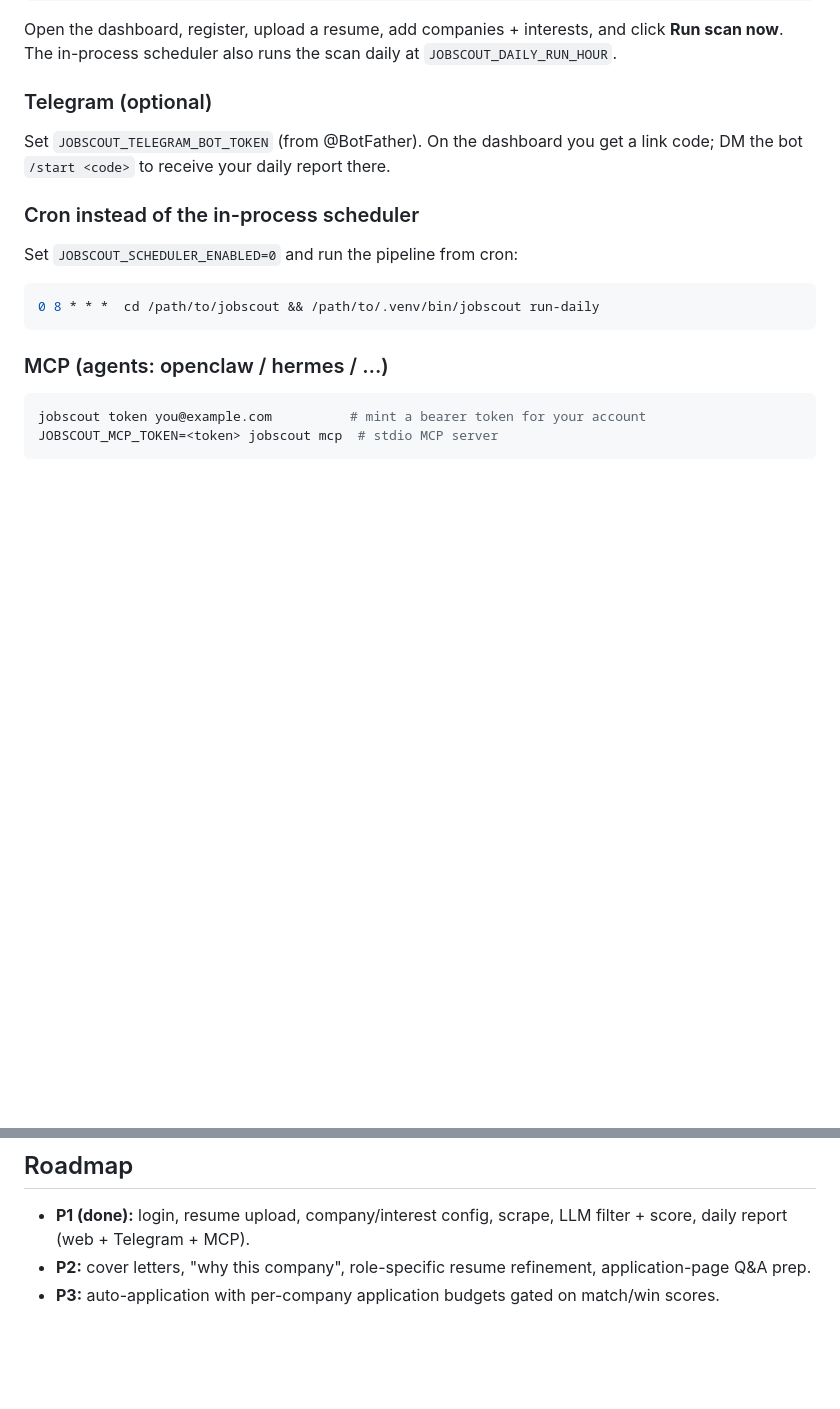
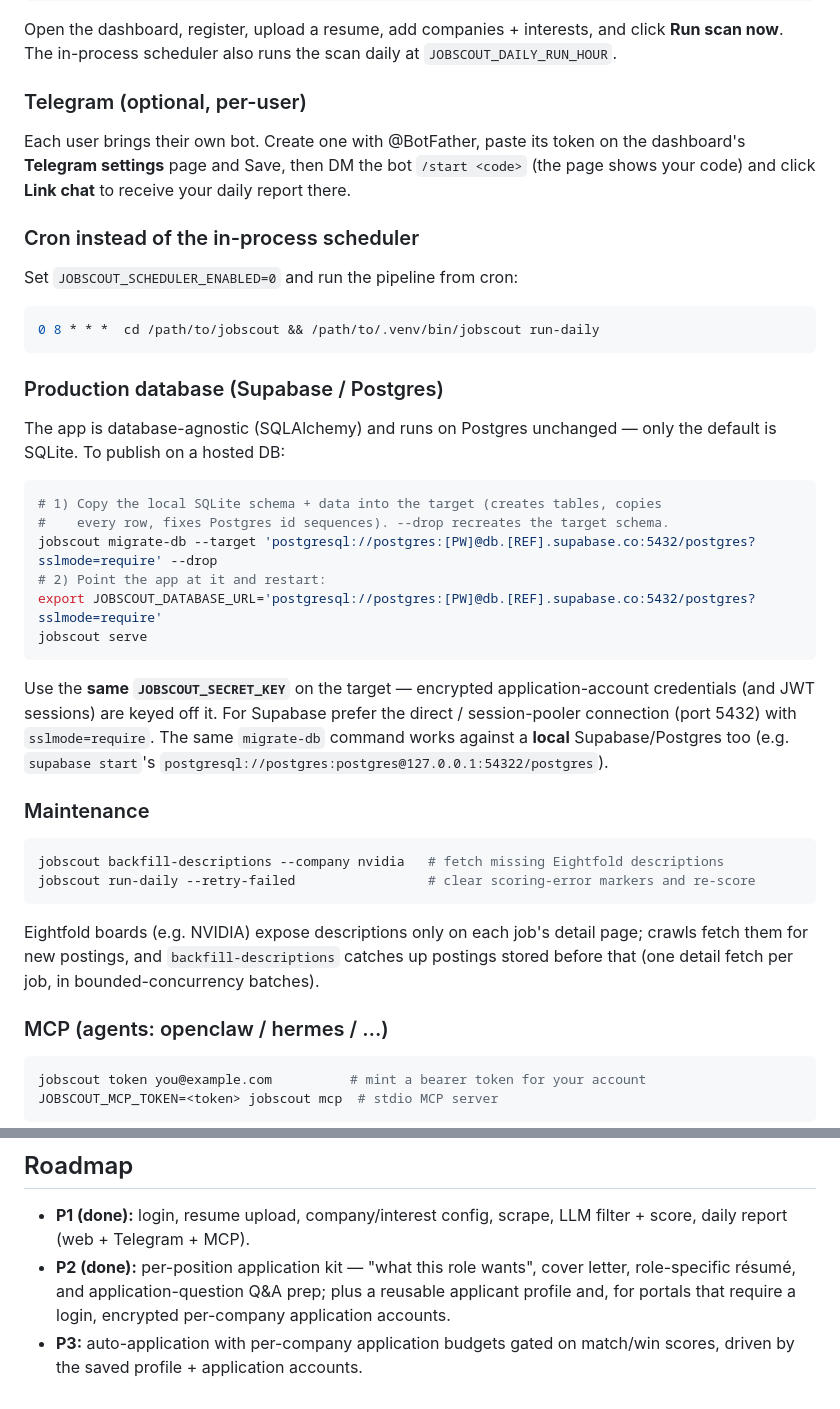
Before and after one commit to sakuya9t/jobscout-bot, a Markdown page: README.md, 2 parts joined by grey strips. Drawn GitHub-style; blank space fills up the shorter version.

````diff
--- a/README.md
+++ b/README.md
@@ -61,15 +88,42 @@ Open the dashboard, register, upload a resume, add companies + interests, and
 click **Run scan now**. The in-process scheduler also runs the scan daily at
 `JOBSCOUT_DAILY_RUN_HOUR`.
 
-### Telegram (optional)
-Set `JOBSCOUT_TELEGRAM_BOT_TOKEN` (from @BotFather). On the dashboard you get a
-link code; DM the bot `/start <code>` to receive your daily report there.
+### Telegram (optional, per-user)
+Each user brings their own bot. Create one with @BotFather, paste its token on the
+dashboard's **Telegram settings** page and Save, then DM the bot `/start <code>`
+(the page shows your code) and click **Link chat** to receive your daily report there.
 
 ### Cron instead of the in-process scheduler
 Set `JOBSCOUT_SCHEDULER_ENABLED=0` and run the pipeline from cron:
 ```bash
 0 8 * * *  cd /path/to/jobscout && /path/to/.venv/bin/jobscout run-daily
 ```
+
+### Production database (Supabase / Postgres)
+The app is database-agnostic (SQLAlchemy) and runs on Postgres unchanged — only
+the default is SQLite. To publish on a hosted DB:
+```bash
+# 1) Copy the local SQLite schema + data into the target (creates tables, copies
+#    every row, fixes Postgres id sequences). --drop recreates the target schema.
+jobscout migrate-db --target 'postgresql://postgres:[PW]@db.[REF].supabase.co:5432/postgres?sslmode=require' --drop
+# 2) Point the app at it and restart:
+export JOBSCOUT_DATABASE_URL='postgresql://postgres:[PW]@db.[REF].supabase.co:5432/postgres?sslmode=require'
+jobscout serve
+```
+Use the **same `JOBSCOUT_SECRET_KEY`** on the target — encrypted application-account
+credentials (and JWT sessions) are keyed off it. For Supabase prefer the direct /
+session-pooler connection (port 5432) with `sslmode=require`. The same `migrate-db`
+command works against a **local** Supabase/Postgres too (e.g. `supabase start`'s
+`postgresql://postgres:postgres@127.0.0.1:54322/postgres`).
+
+### Maintenance
+```bash
+jobscout backfill-descriptions --company nvidia   # fetch missing Eightfold descriptions
+jobscout run-daily --retry-failed                 # clear scoring-error markers and re-score
+```
+Eightfold boards (e.g. NVIDIA) expose descriptions only on each job's detail page;
+crawls fetch them for new postings, and `backfill-descriptions` catches up postings
+stored before that (one detail fetch per job, in bounded-concurrency batches).
 
 ### MCP (agents: openclaw / hermes / …)
 ```bash
@@ -94,7 +148,9 @@ Tools: `list_companies`, `add_company`, `remove_company`, `list_interests`,
 ## Roadmap
 - **P1 (done):** login, resume upload, company/interest config, scrape, LLM
   filter + score, daily report (web + Telegram + MCP).
-- **P2:** cover letters, "why this company", role-specific resume refinement,
-  application-page Q&A prep.
+- **P2 (done):** per-position application kit — "what this role wants", cover
+  letter, role-specific résumé, and application-question Q&A prep; plus a reusable
+  applicant profile and, for portals that require a login, encrypted per-company
+  application accounts.
 - **P3:** auto-application with per-company application budgets gated on
-  match/win scores.
+  match/win scores, driven by the saved profile + application accounts.
````
Also changed, not shown: other parts of README.md (+41 -14 lines).
